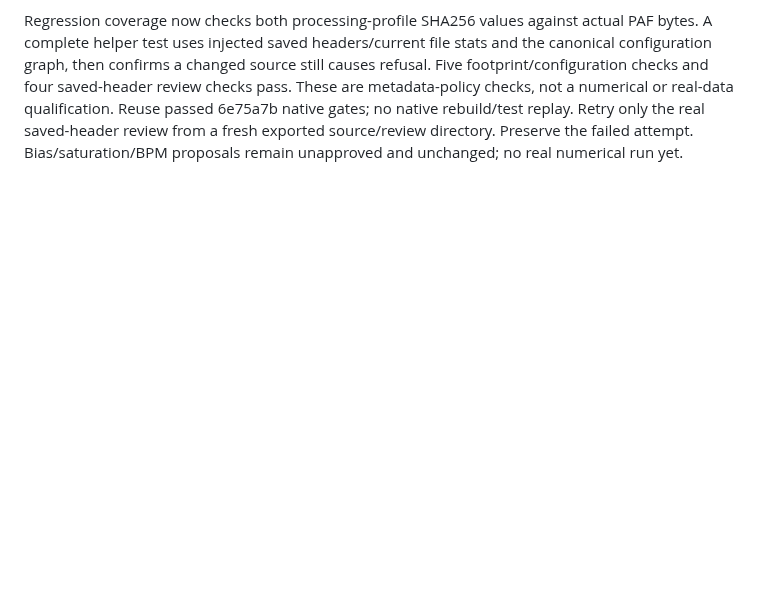
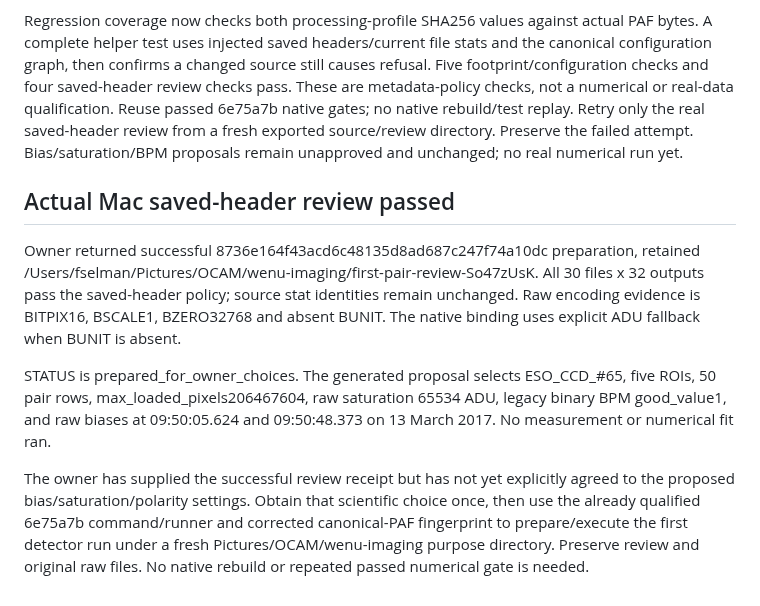
Before and after one commit to fselman/wenu-imaging, a Markdown page: docs/developer/detector-characterization-handoff-2026-11-03.md, the part around the change. Drawn GitHub-style; blank space fills up the shorter version.

```diff
--- a/docs/developer/detector-characterization-handoff-2026-11-03.md
+++ b/docs/developer/detector-characterization-handoff-2026-11-03.md
@@ -418,3 +418,23 @@ qualification. Reuse passed 6e75a7b native gates; no native rebuild/test replay.
 Retry only the real saved-header review from a fresh exported source/review
 directory. Preserve the failed attempt. Bias/saturation/BPM proposals remain
 unapproved and unchanged; no real numerical run yet.
+
+## Actual Mac saved-header review passed
+
+Owner returned successful 8736e164f43acd6c48135d8ad687c247f74a10dc preparation,
+retained /Users/fselman/Pictures/OCAM/wenu-imaging/first-pair-review-So47zUsK.
+All 30 files x 32 outputs pass the saved-header policy; source stat identities
+remain unchanged. Raw encoding evidence is BITPIX16, BSCALE1, BZERO32768 and
+absent BUNIT. The native binding uses explicit ADU fallback when BUNIT is absent.
+
+STATUS is prepared_for_owner_choices. The generated proposal selects
+ESO_CCD_#65, five ROIs, 50 pair rows, max_loaded_pixels206467604, raw saturation
+65534 ADU, legacy binary BPM good_value1, and raw biases at 09:50:05.624 and
+09:50:48.373 on 13 March 2017. No measurement or numerical fit ran.
+
+The owner has supplied the successful review receipt but has not yet explicitly
+agreed to the proposed bias/saturation/polarity settings. Obtain that scientific
+choice once, then use the already qualified 6e75a7b command/runner and corrected
+canonical-PAF fingerprint to prepare/execute the first detector run under a fresh
+Pictures/OCAM/wenu-imaging purpose directory. Preserve review and original raw
+files. No native rebuild or repeated passed numerical gate is needed.
```
Also changed, not shown: docs/developer/ocam-first-pair-review-2026-11-03.md (+20 -0 lines).
